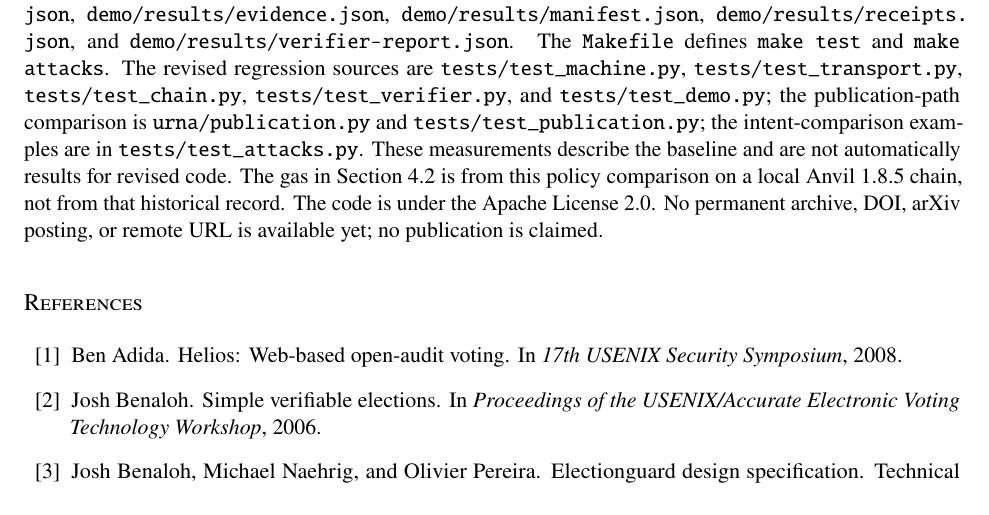
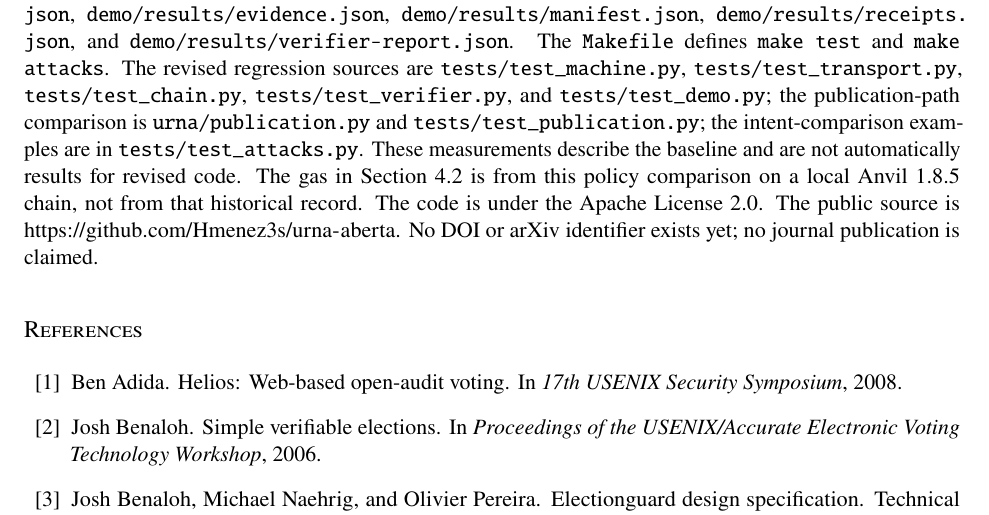
Before and after one commit to Hmenez3s/direct-publication, a LaTeX document (paper/main.tex): part of page 10 of 11, cut so that both start at the same text. Compiled offline with pdfLaTeX.

Commit message:
docs(paper): record the public repository URL
The availability note now points at the public GitHub repository and still states that no arXiv identifier exists.

```diff
--- a/paper/main.tex
+++ b/paper/main.tex
@@ -255,7 +255,7 @@ There is no voter list, eligibility check, turnout reconciliation, or one-person
 The same signed bytes verify the same way whichever source supplies them. What changes is which source a policy is willing to read. Either includes the batch when at least one copy still validates, the key is present, and one of the two slots can reach an open board. Memory includes it only from memory, and file only from the file. A missing key, a deadline that closes before a slot can send, and a board that stays unreachable stop all three. A mined revert does not mark the machine published. The intact post is still accepted while the deadline is open, and a second post is not. The receipt gas of the included transaction was 339{,}720, and the mined revert receipts returned the same number, so no revert-cost difference is claimed. The tally is still recomputed from the published ballots, so the machine does not announce the station total. A missing batch is a registered machine absent from that set. A hand-marked paper ballot remains the record an audit can correct by reading what the voter marked.
 
 \section*{Availability}
-The revised executable checks are identified by source revision \texttt{8df8e3a}; the historical timing and gas record is retained from revision \texttt{f8d9358}. The recorded artifacts are \path{demo/results/measurements.json}, \path{demo/results/evidence.json}, \path{demo/results/manifest.json}, \path{demo/results/receipts.json}, and \path{demo/results/verifier-report.json}. The \texttt{Makefile} defines \texttt{make test} and \texttt{make attacks}. The revised regression sources are \path{tests/test_machine.py}, \path{tests/test_transport.py}, \path{tests/test_chain.py}, \path{tests/test_verifier.py}, and \path{tests/test_demo.py}; the publication-path comparison is \path{urna/publication.py} and \path{tests/test_publication.py}; the intent-comparison examples are in \path{tests/test_attacks.py}. These measurements describe the baseline and are not automatically results for revised code. The gas in Section~\ref{sec:paths} is from this policy comparison on a local Anvil~1.8.5 chain, not from that historical record. The code is under the Apache License~2.0. No permanent archive, DOI, arXiv posting, or remote URL is available yet; no publication is claimed.
+The revised executable checks are identified by source revision \texttt{8df8e3a}; the historical timing and gas record is retained from revision \texttt{f8d9358}. The recorded artifacts are \path{demo/results/measurements.json}, \path{demo/results/evidence.json}, \path{demo/results/manifest.json}, \path{demo/results/receipts.json}, and \path{demo/results/verifier-report.json}. The \texttt{Makefile} defines \texttt{make test} and \texttt{make attacks}. The revised regression sources are \path{tests/test_machine.py}, \path{tests/test_transport.py}, \path{tests/test_chain.py}, \path{tests/test_verifier.py}, and \path{tests/test_demo.py}; the publication-path comparison is \path{urna/publication.py} and \path{tests/test_publication.py}; the intent-comparison examples are in \path{tests/test_attacks.py}. These measurements describe the baseline and are not automatically results for revised code. The gas in Section~\ref{sec:paths} is from this policy comparison on a local Anvil~1.8.5 chain, not from that historical record. The code is under the Apache License~2.0. The public source is \url{https://github.com/Hmenez3s/urna-aberta}. No DOI or arXiv identifier exists yet; no journal publication is claimed.
 
 \bibliographystyle{plain}
 \bibliography{refs}
```
Also changed, not shown: paper/main.pdf.
